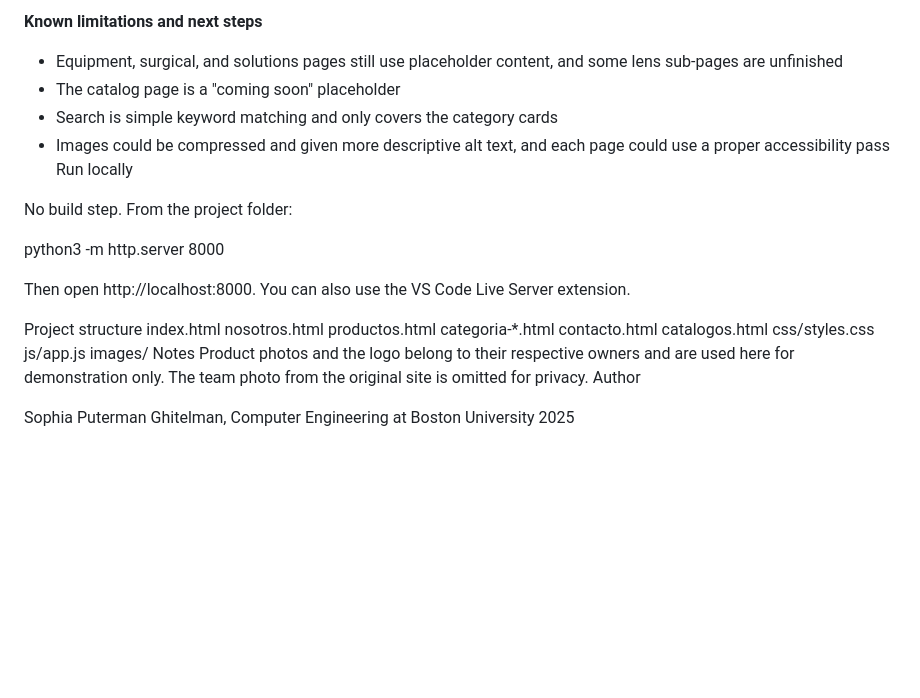
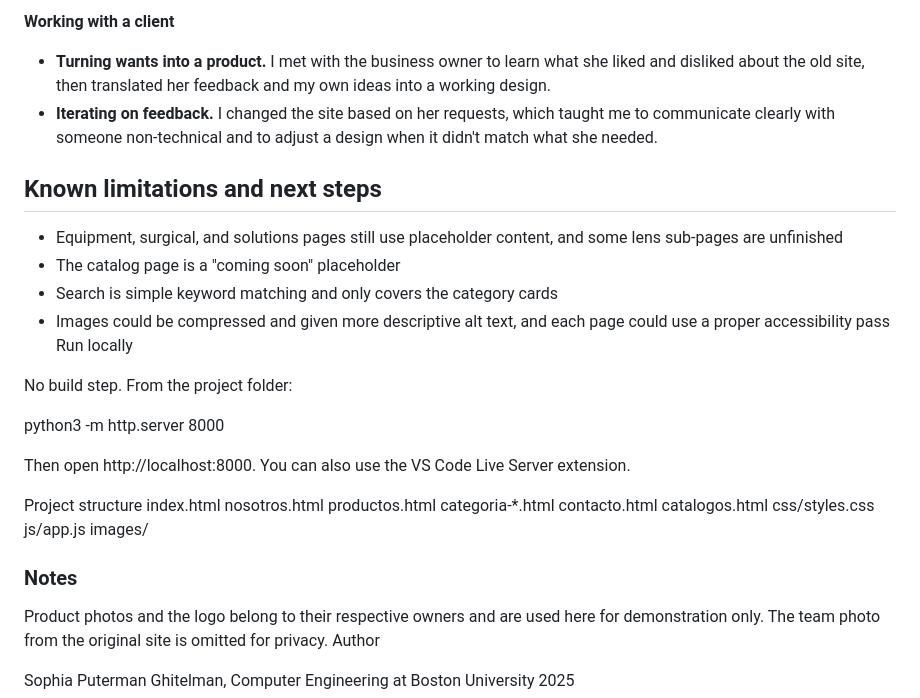
Before and after one commit to sophiaputerman/multilente-website-prototype, a Markdown page: README.md, the part around one of its changes. Rendered like a GitHub page; blank space fills up the shorter version.

```diff
--- a/README.md
+++ b/README.md
@@ -52,5 +55,10 @@ HTML5, CSS3 (flexbox, grid, media queries), vanilla JavaScript, Font Awesome, Go
 
-**Known limitations and next steps**
+**Working with a client**
+- **Turning wants into a product.** I met with the business owner to learn what she liked and disliked about the old site, then translated her feedback and my own ideas into a working design.
+- **Iterating on feedback.** I changed the site based on her requests, which taught me to communicate clearly with someone non-technical and to adjust a design when it didn't match what she needed.
+
+
+## Known limitations and next steps
 
 - Equipment, surgical, and solutions pages still use placeholder content, and some lens sub-pages are unfinished
 - The catalog page is a "coming soon" placeholder
@@ -74,7 +82,8 @@ catalogos.html
 css/styles.css
 js/app.js
 images/
-Notes
+
+### Notes
 Product photos and the logo belong to their respective owners and are used here for demonstration only.
 The team photo from the original site is omitted for privacy.
 Author
```
Also changed, not shown: other parts of README.md (+14 -11 lines).
